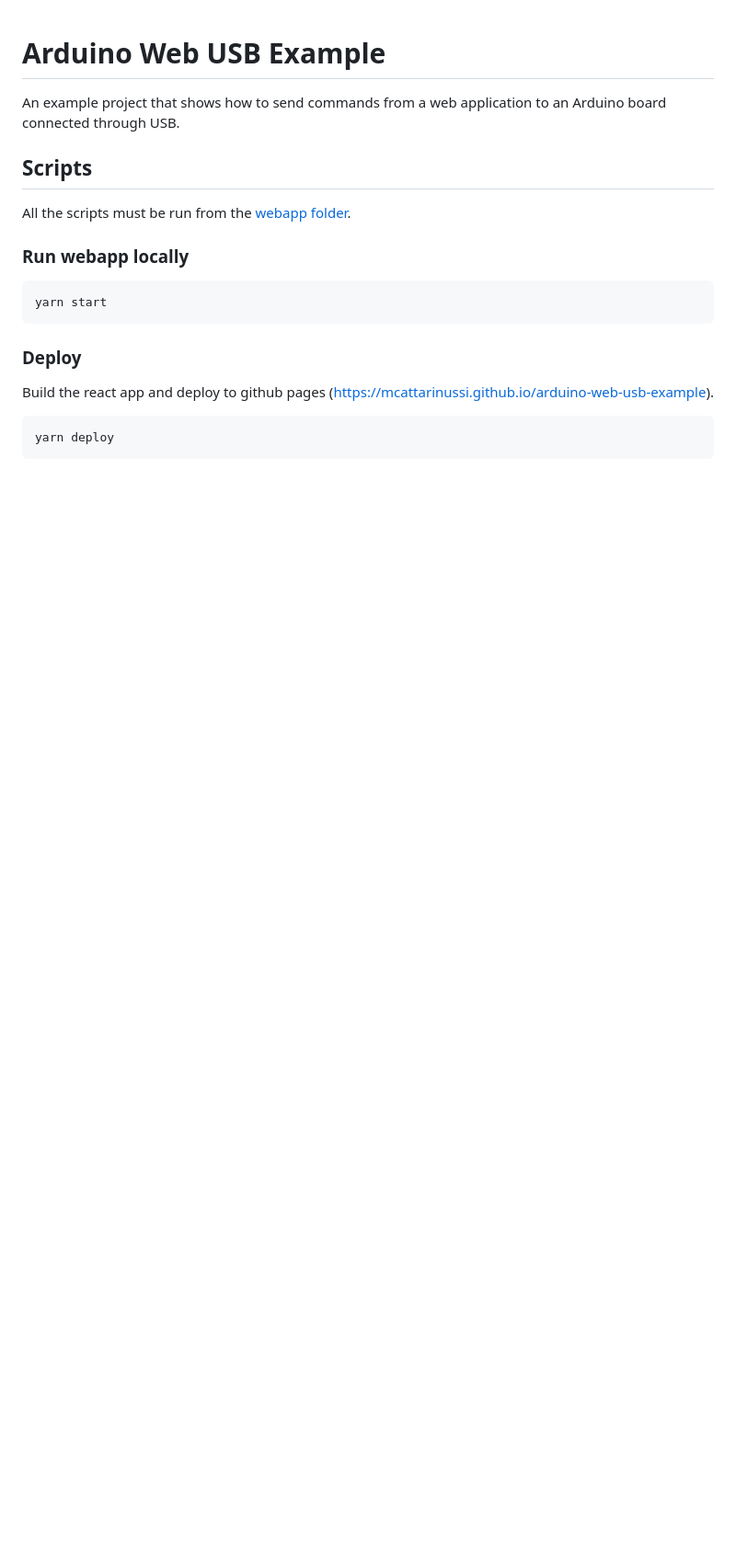
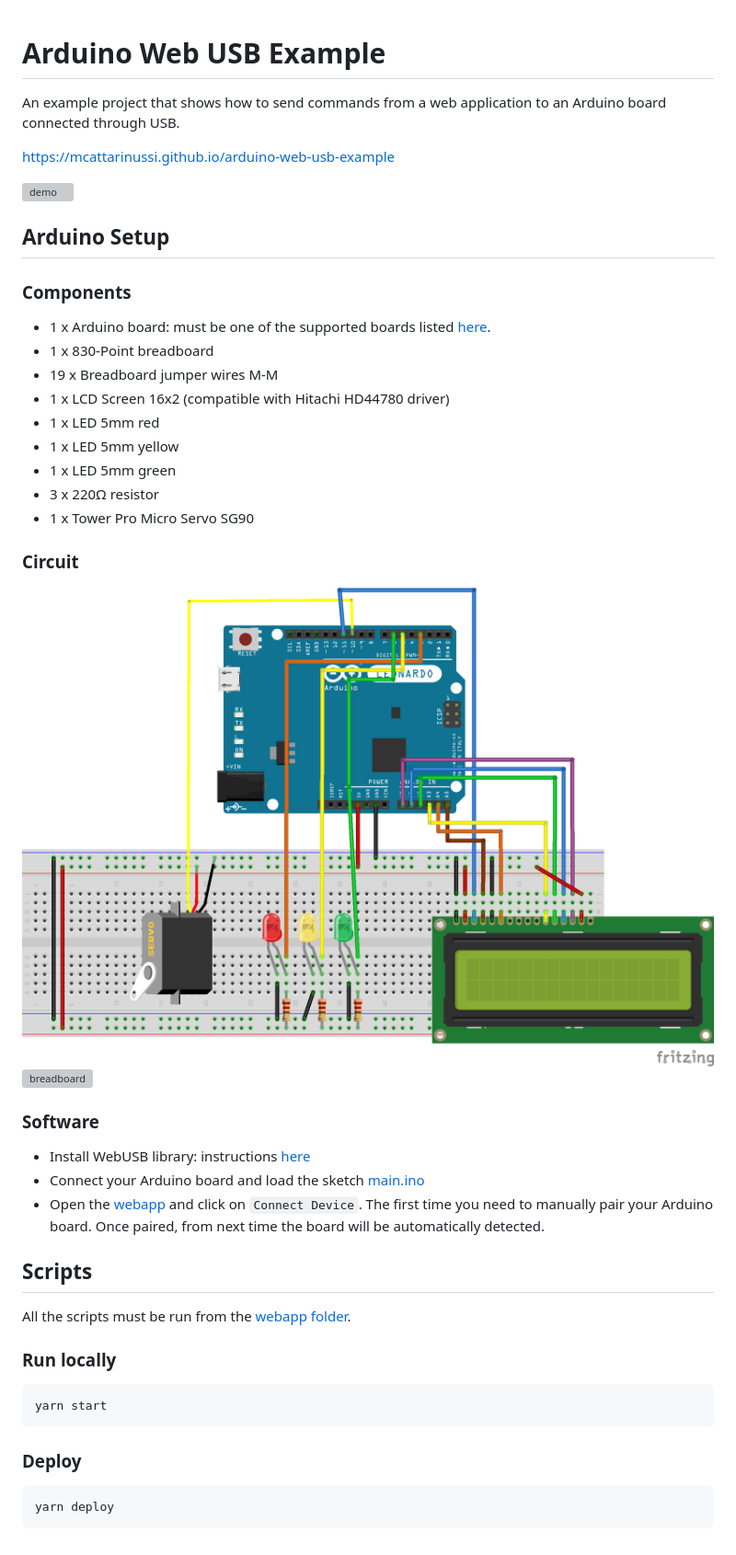
Before and after one commit to mcattarinussi/arduino-web-usb-example, a Markdown page: README.md, the part around the change. Shown: that part at 92% size. Rendered like a GitHub page; pictures changed too: images/circuit.png (added); blank space fills up the shorter version; grey boxes are pictures that could not be loaded.

Commit message:
Add circuit and demo gif

```diff
--- a/README.md
+++ b/README.md
@@ -1,17 +1,44 @@
 # Arduino Web USB Example
 
 An example project that shows how to send commands from a web application to an Arduino board connected through USB.
+
+https://mcattarinussi.github.io/arduino-web-usb-example
+
+![demo](./images/demo.gif)
+
+## Arduino Setup
+
+### Components
+
+- 1 x Arduino board: must be one of the supported boards listed [here](https://github.com/webusb/arduino#compatible-hardware).
+- 1 x 830-Point breadboard
+- 19 x Breadboard jumper wires M-M
+- 1 x LCD Screen 16x2 (compatible with Hitachi HD44780 driver)
+- 1 x LED 5mm red
+- 1 x LED 5mm yellow
+- 1 x LED 5mm green
+- 3 x 220Ω resistor
+- 1 x Tower Pro Micro Servo SG90
+
+### Circuit
+
+![circuit](./images/circuit.png)
+![breadboard](./images/breadboard.png)
+
+### Software
+
+- Install WebUSB library: instructions [here](https://github.com/webusb/arduino#getting-started)
+- Connect your Arduino board and load the sketch [main.ino](./arduino/main/main.ino)
+- Open the [webapp](https://mcattarinussi.github.io/arduino-web-usb-example) and click on `Connect Device`. The first time you need to manually pair your Arduino board. Once paired, from next time the board will be automatically detected.
 
 ## Scripts
 
 All the scripts must be run from the [webapp folder](./webapp).
 
-### Run webapp locally
+### Run locally
 
     yarn start
 
 ### Deploy
 
-Build the react app and deploy to github pages (https://mcattarinussi.github.io/arduino-web-usb-example).
-
     yarn deploy
```
Also changed, not shown: 3 other files.
